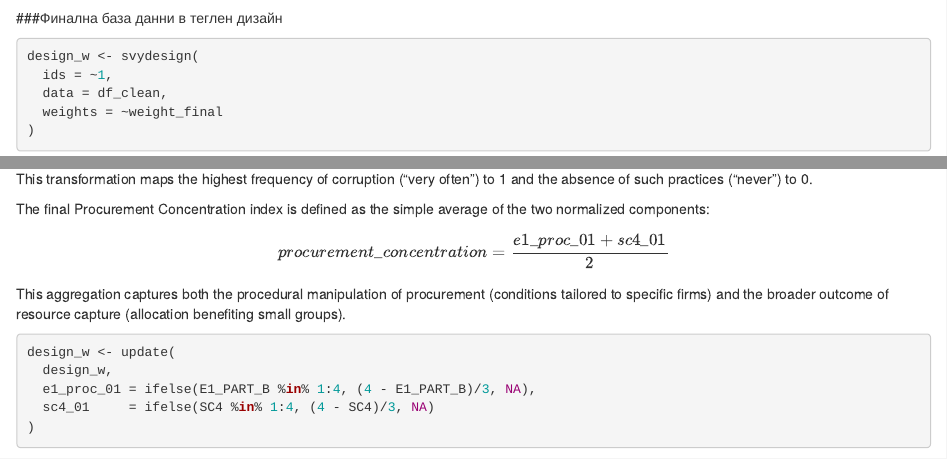
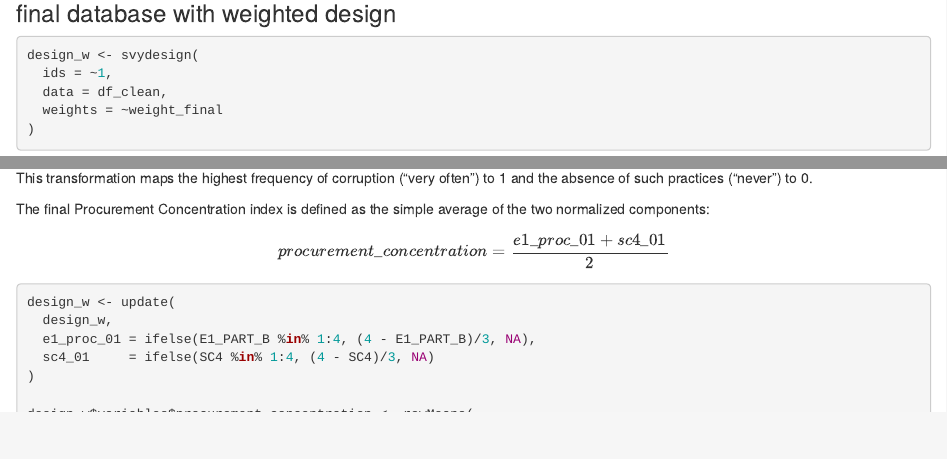
Before and after one commit to stoychorr/CAR_DATA_ANAL, an R Markdown document (CMS_CAR_DF/CMS_CAR_DOCUMENTATION.Rmd): the page in a window 1100 px wide, from 6340 px down before the commit and from 6360 px down after it, and a second part further down, joined at a grey line. Rendered offline with R 4.5, knitr and Pandoc, with nearby package versions; some code elsewhere in the file could not run offline.

Commit message:
Add raking weights and construct indices
Implement raking to age/sex/urban margins and save sample weights (weight, weight_ipw, weight_final); create a weighted survey design and add diagnostic summaries (svymean, svytable, svyquantile). Recode and rescale multiple variables and build composite indices: consultation_exclusion, ria_manipulation, transparency, procurement_concentration, admin_particularism (including factor-analysis-based weights), and impunity_track. Add various diagnostics (correlations, factor analysis, plots) and clean up/replace older commented or duplicated code. Update CMS_CAR_DOCUMENTATION.Rmd text to English for the final weighted database section. Also update the Quick_manuscript.docx binary (manuscript file changed).

````diff
--- a/CMS_CAR_DF/CMS_CAR_DOCUMENTATION.Rmd
+++ b/CMS_CAR_DF/CMS_CAR_DOCUMENTATION.Rmd
@@ -203,7 +203,7 @@ svytable(~urban, raked) / sum(svytable(~urban, raked))
 svytable(~age_group + sex, raked) / sum(svytable(~age_group + sex, raked))
 ```
 
-###Финална база данни в теглен дизайн
+### final database with weighted design
 
 ```{r}
 design_w <- svydesign(
@@ -428,8 +428,6 @@ $$
 procurement\_concentration = \frac{e1\_proc\_{01} + sc4\_{01}}{2}
 $$
 
-This aggregation captures both the procedural manipulation of procurement (conditions tailored to specific firms) and the broader outcome of resource capture (allocation benefiting small groups).
-
 ```{r}
 
 design_w <- update(
````
Also changed, not shown: CMS_CAR_DF/CMS_CAR_DOCUMENTATION.Rmd (4 more changed lines), 2 other files.
